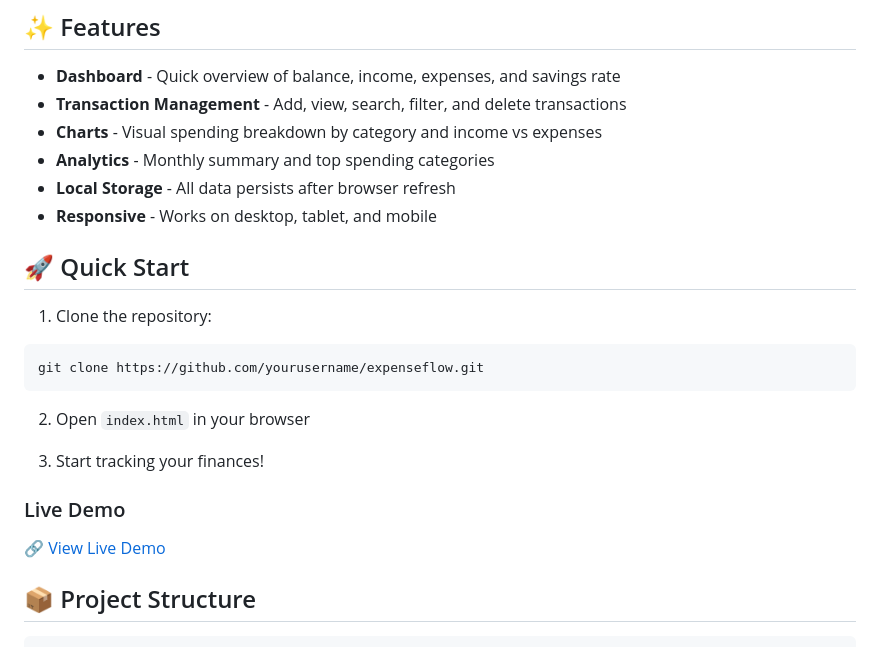
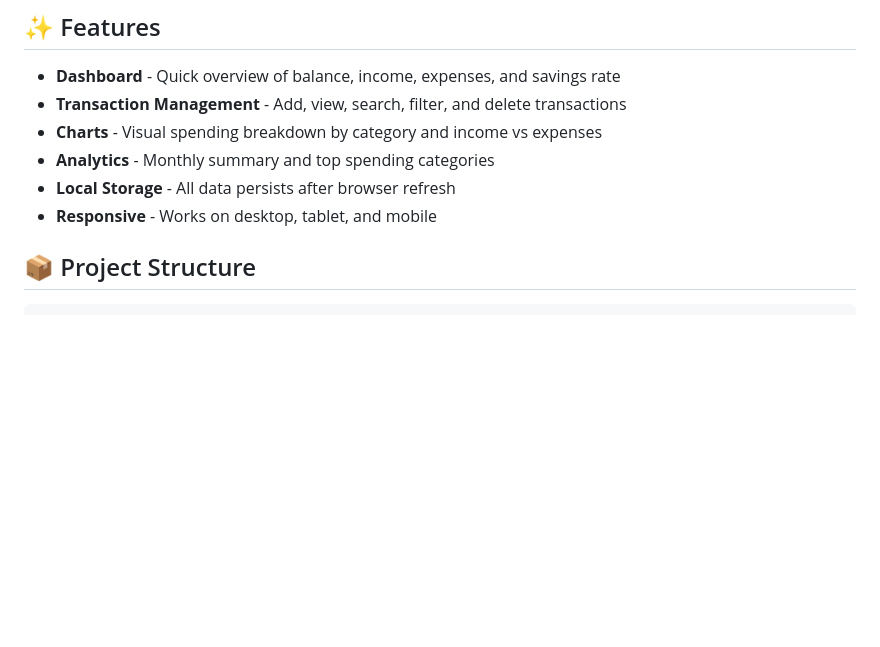
Before and after one commit to Jimmy001bro/ExpenseFlow, a Markdown page: README.md, the part around one of its changes. Drawn GitHub-style; blank space fills up the shorter version.

````diff
--- a/README.md
+++ b/README.md
@@ -19,19 +18,6 @@
 - **Local Storage** - All data persists after browser refresh
 - **Responsive** - Works on desktop, tablet, and mobile
 
-## 🚀 Quick Start
-
-1. Clone the repository:
-```bash
-git clone https://github.com/yourusername/expenseflow.git
-```
-
-2. Open `index.html` in your browser
-
-3. Start tracking your finances!
-
-### Live Demo
-🔗 [View Live Demo](https://yourusername.github.io/expenseflow/)
 
 ## 📦 Project Structure
 
````
Also changed, not shown: other parts of README.md (+0 -2 lines).
